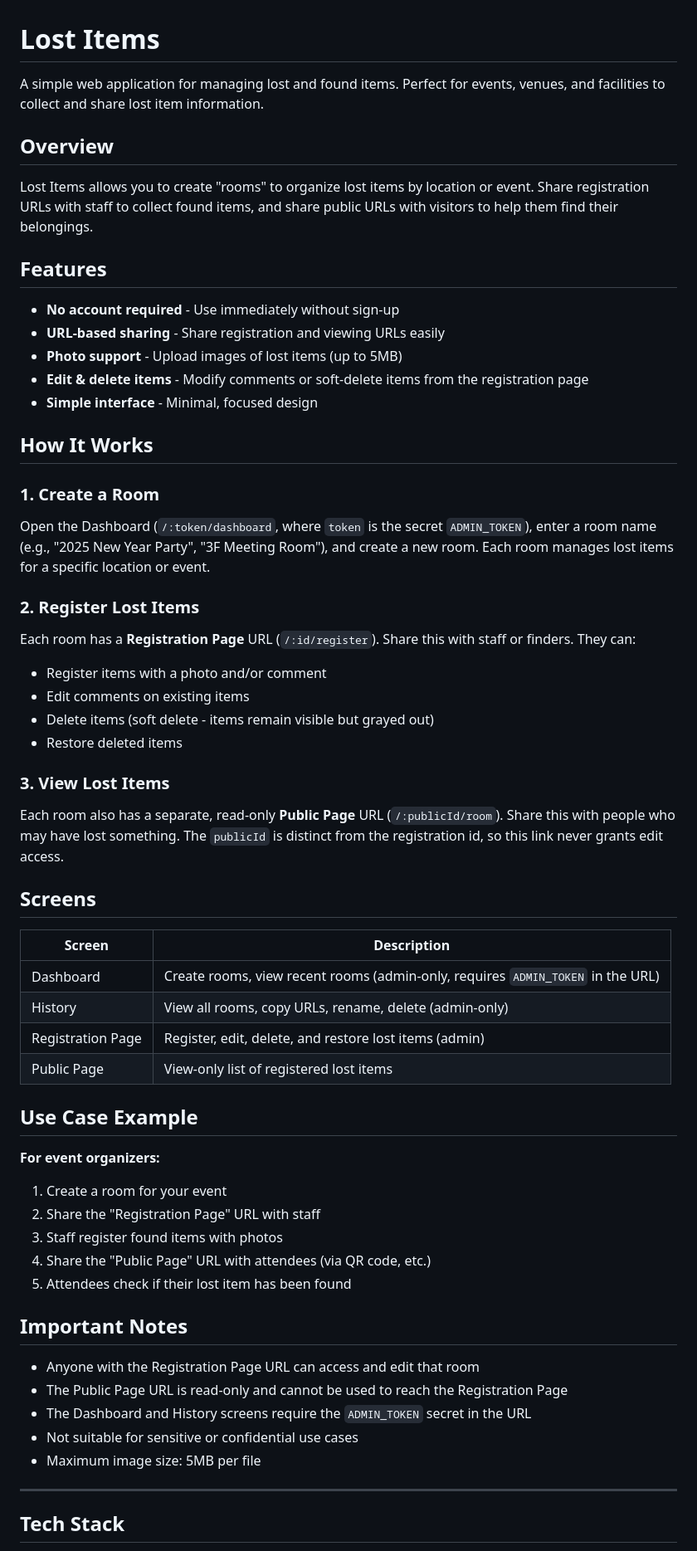
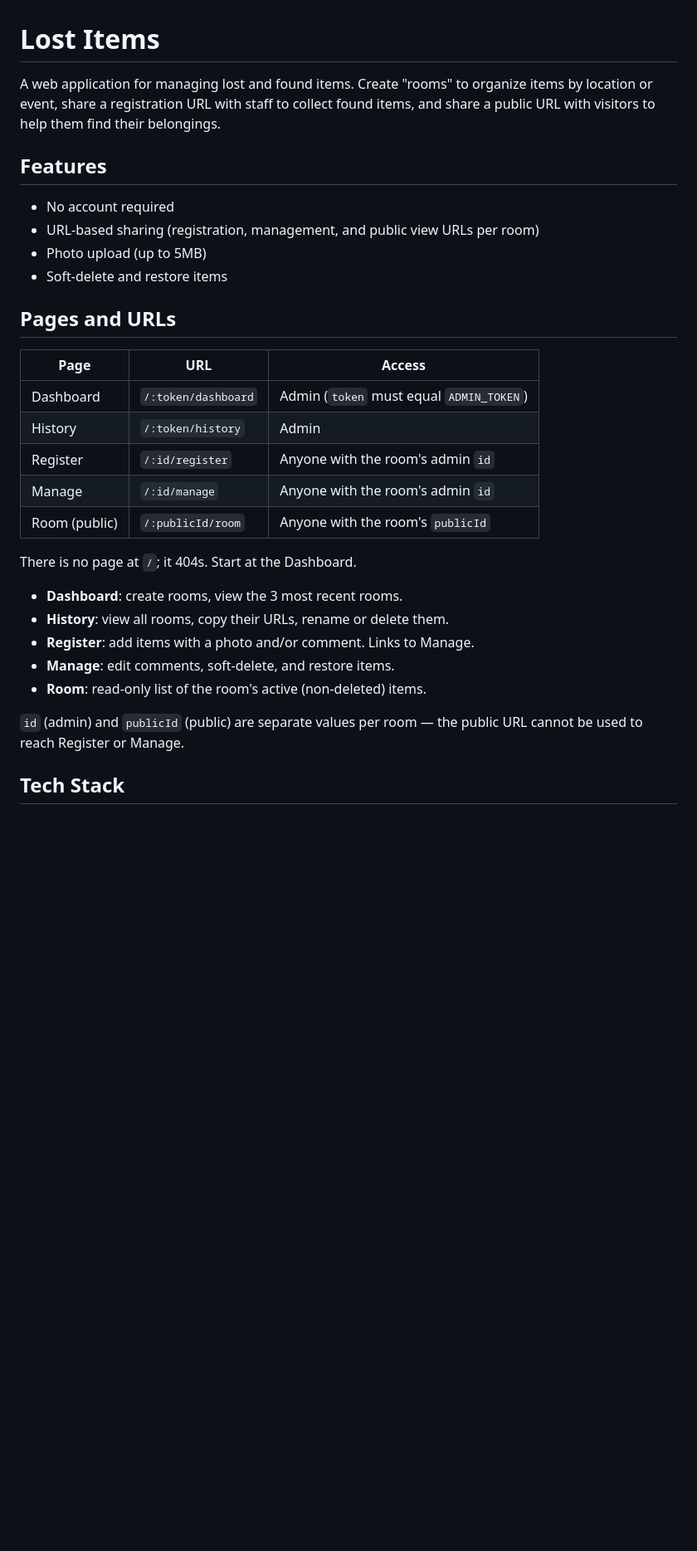
Before and after one commit to axunion/lost-items, a Markdown page: README.md, the part around one of its changes. Shown at 83% size. Rendered like a GitHub page; blank space fills up the shorter version.

Commit message:
Rewrite README to match current routes and trim stale content
The registration/management split, the missing root page, and the
Scripts table had all drifted from the actual code and package.json.

- Clarify the local dev URL (root 404s; start at the Dashboard)
- Split Register and Manage into separate documented pages
- Drop the stale Scripts table in favor of pointing to package.json

```diff
--- a/README.md
+++ b/README.md
@@ -1,65 +1,36 @@
 # Lost Items
 
-A simple web application for managing lost and found items. Perfect for events, venues, and facilities to collect and share lost item information.
-
-## Overview
-
-Lost Items allows you to create "rooms" to organize lost items by location or event. Share registration URLs with staff to collect found items, and share public URLs with visitors to help them find their belongings.
+A web application for managing lost and found items. Create "rooms" to organize items by
+location or event, share a registration URL with staff to collect found items, and share a
+public URL with visitors to help them find their belongings.
 
 ## Features
 
-- **No account required** - Use immediately without sign-up
-- **URL-based sharing** - Share registration and viewing URLs easily
-- **Photo support** - Upload images of lost items (up to 5MB)
-- **Edit & delete items** - Modify comments or soft-delete items from the registration page
-- **Simple interface** - Minimal, focused design
+- No account required
+- URL-based sharing (registration, management, and public view URLs per room)
+- Photo upload (up to 5MB)
+- Soft-delete and restore items
 
-## How It Works
+## Pages and URLs
 
-### 1. Create a Room
+| Page | URL | Access |
+|------|-----|--------|
+| Dashboard | `/:token/dashboard` | Admin (`token` must equal `ADMIN_TOKEN`) |
+| History | `/:token/history` | Admin |
+| Register | `/:id/register` | Anyone with the room's admin `id` |
+| Manage | `/:id/manage` | Anyone with the room's admin `id` |
+| Room (public) | `/:publicId/room` | Anyone with the room's `publicId` |
 
-Open the Dashboard (`/:token/dashboard`, where `token` is the secret `ADMIN_TOKEN`), enter a room name (e.g., "2025 New Year Party", "3F Meeting Room"), and create a new room. Each room manages lost items for a specific location or event.
+There is no page at `/`; it 404s. Start at the Dashboard.
 
-### 2. Register Lost Items
+- **Dashboard**: create rooms, view the 3 most recent rooms.
+- **History**: view all rooms, copy their URLs, rename or delete them.
+- **Register**: add items with a photo and/or comment. Links to Manage.
+- **Manage**: edit comments, soft-delete, and restore items.
+- **Room**: read-only list of the room's active (non-deleted) items.
 
-Each room has a **Registration Page** URL (`/:id/register`). Share this with staff or finders. They can:
-- Register items with a photo and/or comment
-- Edit comments on existing items
-- Delete items (soft delete - items remain visible but grayed out)
-- Restore deleted items
-
-### 3. View Lost Items
-
-Each room also has a separate, read-only **Public Page** URL (`/:publicId/room`). Share this with people who may have lost something. The `publicId` is distinct from the registration id, so this link never grants edit access.
-
-## Screens
-
-| Screen | Description |
-|--------|-------------|
-| Dashboard | Create rooms, view recent rooms (admin-only, requires `ADMIN_TOKEN` in the URL) |
-| History | View all rooms, copy URLs, rename, delete (admin-only) |
-| Registration Page | Register, edit, delete, and restore lost items (admin) |
-| Public Page | View-only list of registered lost items |
-
-## Use Case Example
-
-**For event organizers:**
-
-1. Create a room for your event
-2. Share the "Registration Page" URL with staff
-3. Staff register found items with photos
-4. Share the "Public Page" URL with attendees (via QR code, etc.)
-5. Attendees check if their lost item has been found
-
-## Important Notes
-
-- Anyone with the Registration Page URL can access and edit that room
-- The Public Page URL is read-only and cannot be used to reach the Registration Page
-- The Dashboard and History screens require the `ADMIN_TOKEN` secret in the URL
-- Not suitable for sensitive or confidential use cases
-- Maximum image size: 5MB per file
-
----
+`id` (admin) and `publicId` (public) are separate values per room — the public URL cannot
+be used to reach Register or Manage.
 
 ## Tech Stack
 
```
Also changed, not shown: other parts of README.md (+12 -28 lines).
